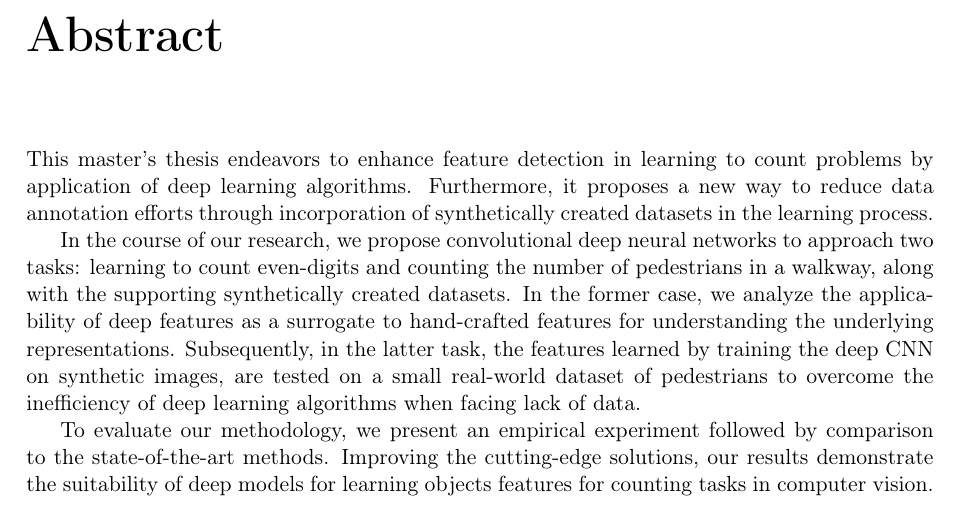
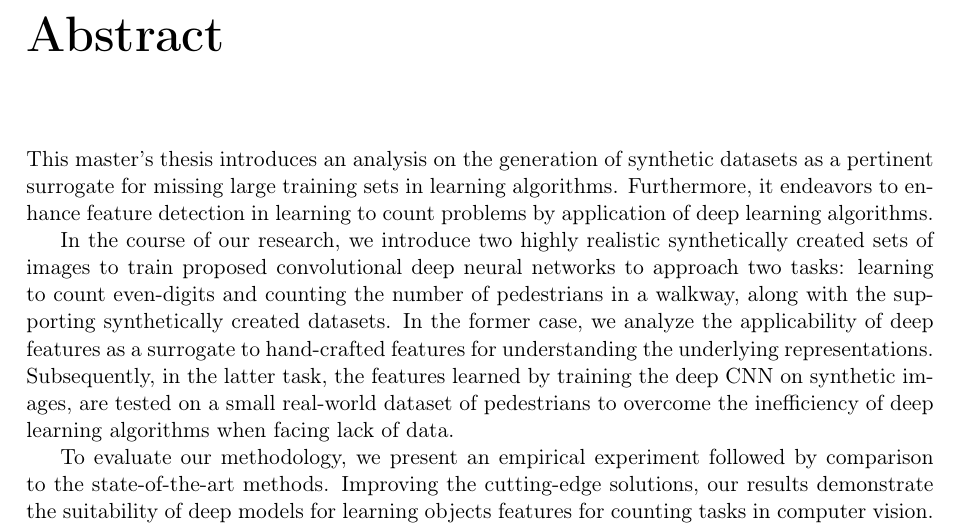
Before and after one commit to denisergashbaev/latex-mt, a LaTeX thesis (LearnToCount.tex): part of page 3 of 79, cut so that both start at the same text. Compiled offline with pdfLaTeX.

Commit message:
abstract

```diff
--- a/LearnToCount.tex
+++ b/LearnToCount.tex
@@ -182,9 +182,13 @@ Another special acknowledgment must be made to my friends in the master: Denis,
 \chapter*{Abstract}
 \thispagestyle{empty}
 
-This master's thesis endeavors to enhance feature detection in learning to count problems by application of deep learning algorithms. Furthermore, it proposes a new way to reduce data annotation efforts through incorporation of synthetically created datasets in the learning process.
+This master's thesis introduces an analysis on the generation of synthetic datasets as a pertinent surrogate for missing large training sets in learning algorithms. Furthermore, it endeavors to enhance feature detection in learning to count problems by application of deep learning algorithms.
 
-In the course of our research, we propose convolutional deep neural networks to approach two tasks: learning to count even-digits and counting the number of pedestrians in a walkway, along with the supporting synthetically created datasets. In the former case, we analyze the applicability of deep features as a surrogate to hand-crafted features for understanding the underlying representations. Subsequently, in the latter task, the features learned by training the deep CNN on synthetic images, are tested on a small real-world dataset of pedestrians to overcome the inefficiency of deep learning algorithms when facing lack of data.
+%This master's thesis endeavors to enhance feature detection in learning to count problems by application of deep learning algorithms. Furthermore, it proposes a new way to reduce data annotation efforts through incorporation of synthetically created datasets in the learning process.
+
+In the course of our research, we introduce two highly realistic synthetically created sets of images to train proposed convolutional deep neural networks to approach two tasks: learning to count even-digits and counting the number of pedestrians in a walkway, along with the supporting synthetically created datasets. In the former case, we analyze the applicability of deep features as a surrogate to hand-crafted features for understanding the underlying representations. Subsequently, in the latter task, the features learned by training the deep CNN on synthetic images, are tested on a small real-world dataset of pedestrians to overcome the inefficiency of deep learning algorithms when facing lack of data.
+
+%In the course of our research, we propose convolutional deep neural networks to approach two tasks: learning to count even-digits and counting the number of pedestrians in a walkway, along with the supporting synthetically created datasets. In the former case, we analyze the applicability of deep features as a surrogate to hand-crafted features for understanding the underlying representations. Subsequently, in the latter task, the features learned by training the deep CNN on synthetic images, are tested on a small real-world dataset of pedestrians to overcome the inefficiency of deep learning algorithms when facing lack of data.
 
 To evaluate our methodology, we present an empirical experiment followed by comparison to the state-of-the-art methods. Improving the cutting-edge solutions, our results demonstrate the suitability of deep models for learning objects features for counting tasks in computer vision. Furthermore, obtaining notable results on real-word problems compared to previous highly specialized approaches, suggests synthetic data as a workaround for application of deep learning to problems with small datasets.
 
```
